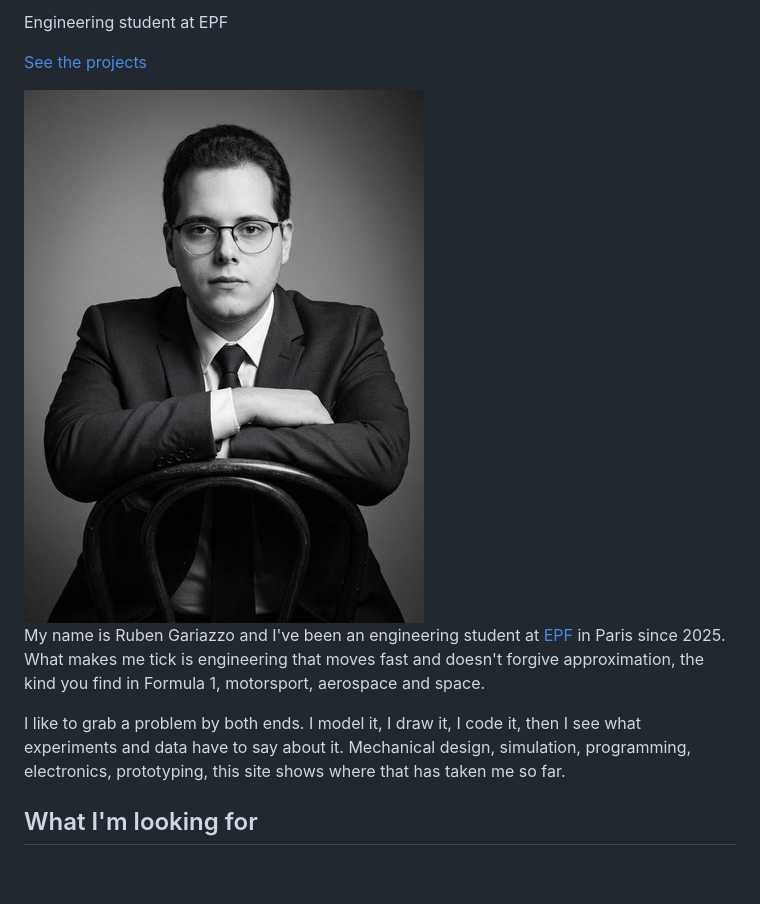
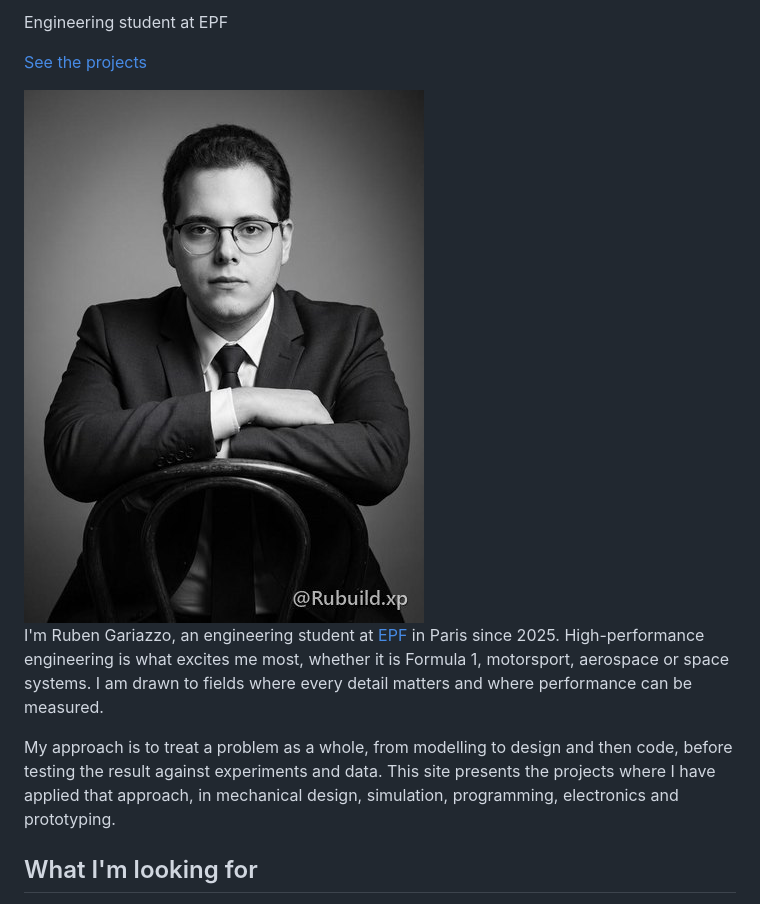
Before and after one commit to rubengariazzo-creator/rubengariazzo-creator.github.io, a Markdown page: content/en/index.md, the part around the change. GitHub-like rendering; pictures changed too: assets/img/ruben-gariazzo-studio-400.jpg; blank space fills up the shorter version.

```diff
--- a/content/en/index.md
+++ b/content/en/index.md
@@ -38,8 +38,8 @@ highlights:
 <div class="about-intro">
 <img class="about-portrait" src="/assets/img/ruben-gariazzo-studio-400.jpg" srcset="/assets/img/ruben-gariazzo-studio-400.jpg 400w, /assets/img/ruben-gariazzo-studio.jpg 768w" sizes="11rem" width="400" height="533" alt="Black and white portrait of Ruben Gariazzo, engineering student at EPF">
 <div>
-<p>My name is Ruben Gariazzo and I've been an engineering student at <a href="https://www.epf.fr/en">EPF</a> in Paris since 2025. What makes me tick is engineering that moves fast and doesn't forgive approximation, the kind you find in Formula 1, motorsport, aerospace and space.</p>
-<p>I like to grab a problem by both ends. I model it, I draw it, I code it, then I see what experiments and data have to say about it. Mechanical design, simulation, programming, electronics, prototyping, this site shows where that has taken me so far.</p>
+<p>I'm Ruben Gariazzo, an engineering student at <a href="https://www.epf.fr/en">EPF</a> in Paris since 2025. High-performance engineering is what excites me most, whether it is Formula 1, motorsport, aerospace or space systems. I am drawn to fields where every detail matters and where performance can be measured.</p>
+<p>My approach is to treat a problem as a whole, from modelling to design and then code, before testing the result against experiments and data. This site presents the projects where I have applied that approach, in mechanical design, simulation, programming, electronics and prototyping.</p>
 </div>
 </div>
 
```
Also changed, not shown: content/fr/index.md (+2 -2 lines), assets/img/ruben-gariazzo-studio.jpg, 5 other files.
